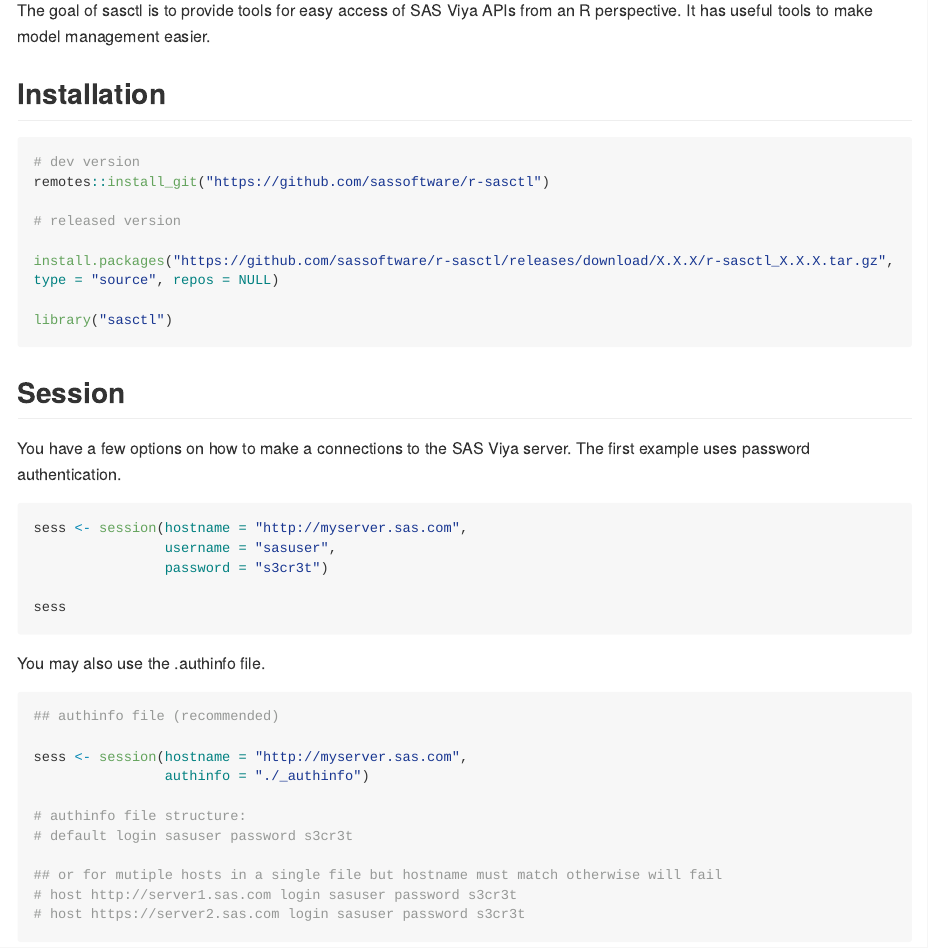
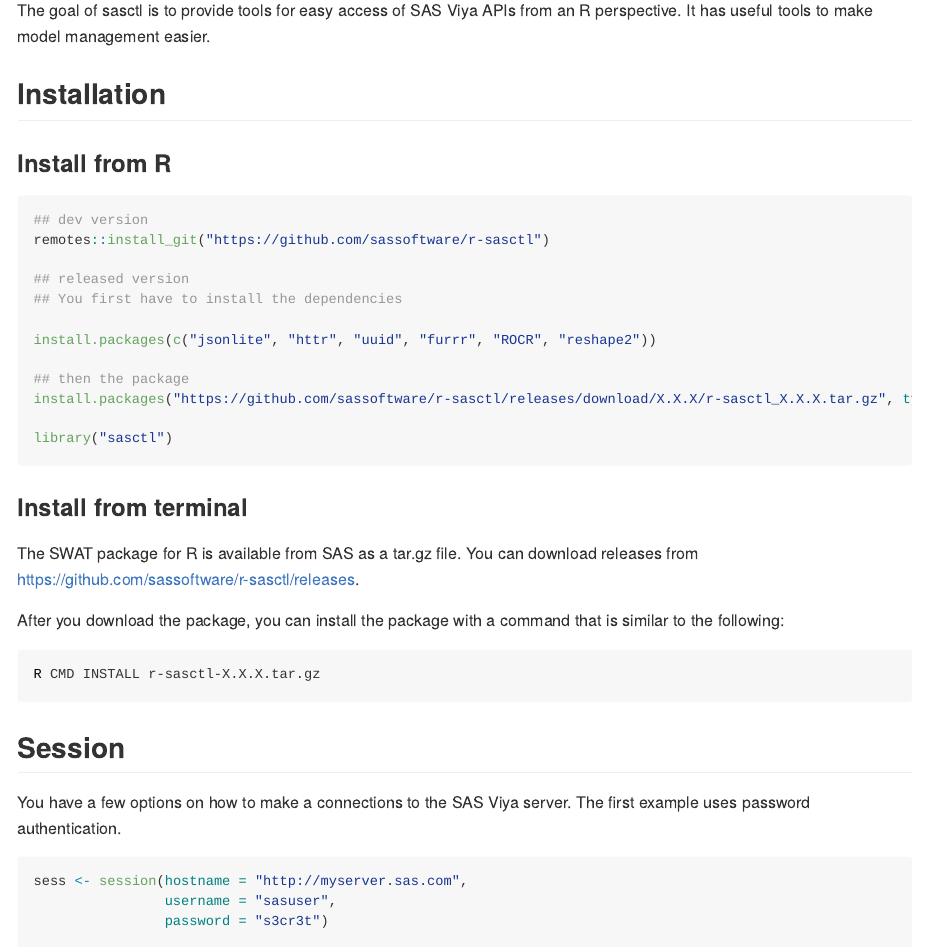
Before and after one commit to sassoftware/r-sasctl, an R Markdown document (README.Rmd): the page in a window 1100 px wide, from 470 px down. Rendered offline with R 4.5, knitr and Pandoc, with nearby package versions; long lines of code are wrapped.

Commit message:
update installation guide

````diff
--- a/README.Rmd
+++ b/README.Rmd
@@ -38,15 +38,33 @@
 
 ## Installation
 
+
+### Install from R
+
 ```{r, eval=FALSE}
-# dev version
+## dev version
 remotes::install_git("https://github.com/sassoftware/r-sasctl")
 
-# released version
+## released version
+## You first have to install the dependencies
 
+install.packages(c("jsonlite", "httr", "uuid", "furrr", "ROCR", "reshape2"))
+
+## then the package
 install.packages("https://github.com/sassoftware/r-sasctl/releases/download/X.X.X/r-sasctl_X.X.X.tar.gz", type = "source", repos = NULL)
 
 library("sasctl")
+```
+
+### Install from terminal
+
+The SWAT package for R is available from SAS as a tar.gz file. You can download releases from [https://github.com/sassoftware/r-sasctl/releases](https://github.com/sassoftware/r-sasctl/releases).
+
+After you download the package, you can install the package with a command that is similar to the following:
+
+
+```{bash}
+R CMD INSTALL r-sasctl-X.X.X.tar.gz
 ```
 
 ## Session
````
Also changed, not shown: README.md.
